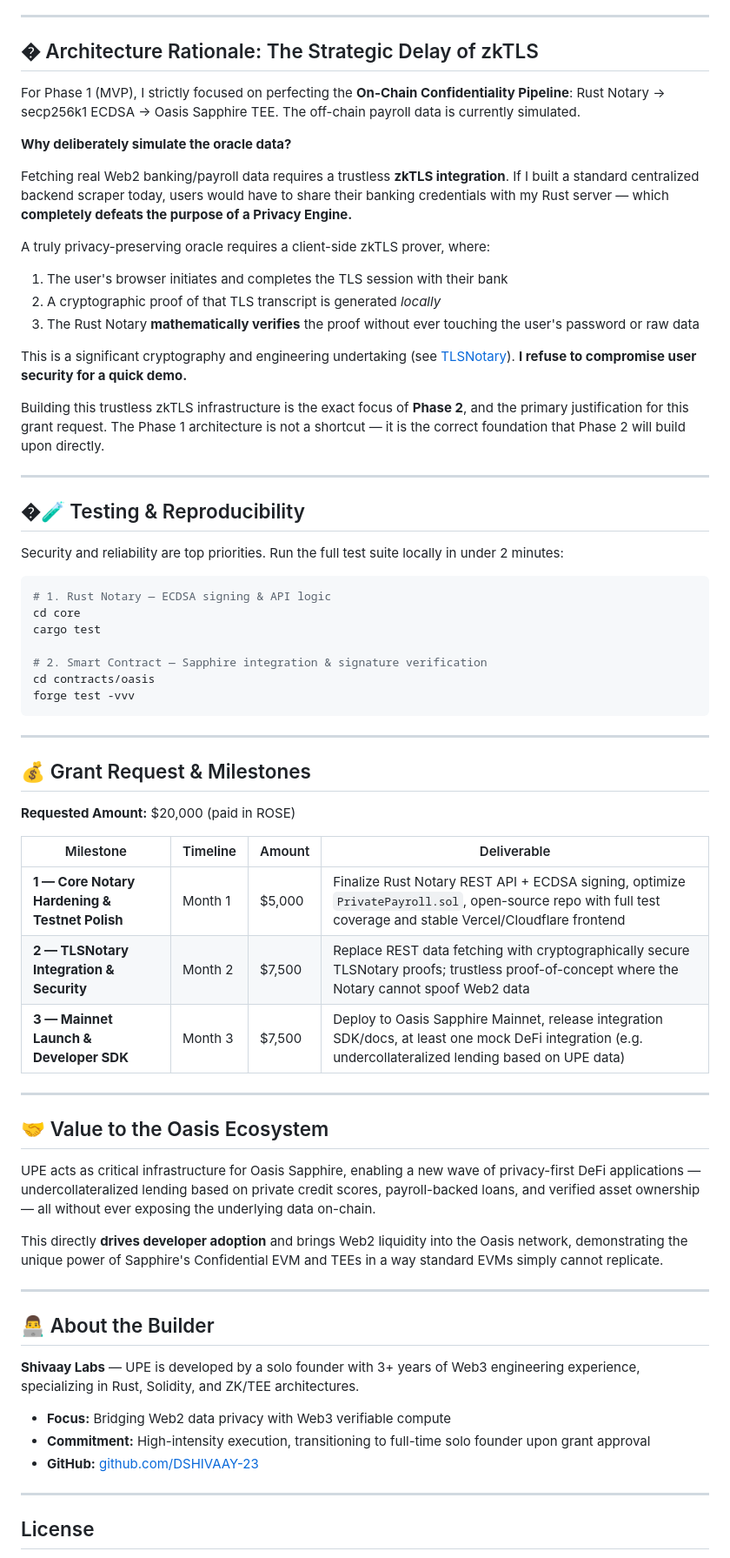
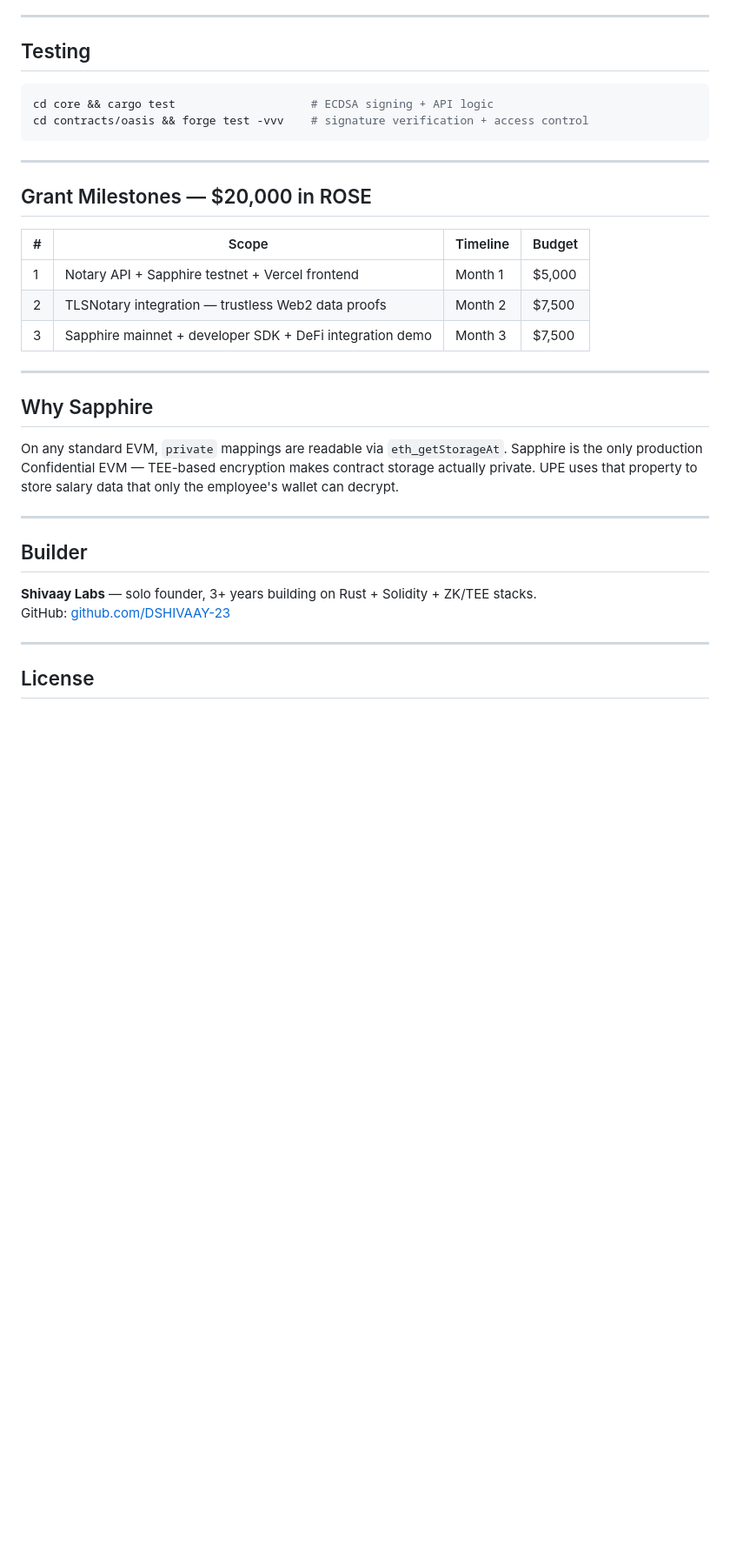
Before and after one commit to DSHIVAAY-23/Universal-Privacy-Engine, a Markdown page: README.md, the part around one of its changes. Shown at 87% size. Drawn GitHub-style; blank space fills up the shorter version.

````diff
--- a/README.md
+++ b/README.md
@@ -161,68 +102,35 @@ This project is built for the **Oasis ROSE Bloom Grant**, demonstrating:
 
 ---
 
-## � Architecture Rationale: The Strategic Delay of zkTLS
-
-For Phase 1 (MVP), I strictly focused on perfecting the **On-Chain Confidentiality Pipeline**: Rust Notary → secp256k1 ECDSA → Oasis Sapphire TEE. The off-chain payroll data is currently simulated.
-
-**Why deliberately simulate the oracle data?**
-
-Fetching real Web2 banking/payroll data requires a trustless **zkTLS integration**. If I built a standard centralized backend scraper today, users would have to share their banking credentials with my Rust server — which **completely defeats the purpose of a Privacy Engine.**
-
-A truly privacy-preserving oracle requires a client-side zkTLS prover, where:
-1. The user's browser initiates and completes the TLS session with their bank
-2. A cryptographic proof of that TLS transcript is generated *locally*
-3. The Rust Notary **mathematically verifies** the proof without ever touching the user's password or raw data
-
-This is a significant cryptography and engineering undertaking (see [TLSNotary](https://tlsnotary.org/)). **I refuse to compromise user security for a quick demo.**
-
-Building this trustless zkTLS infrastructure is the exact focus of **Phase 2**, and the primary justification for this grant request. The Phase 1 architecture is not a shortcut — it is the correct foundation that Phase 2 will build upon directly.
-
----
-
-## �🧪 Testing & Reproducibility
-
-Security and reliability are top priorities. Run the full test suite locally in under 2 minutes:
+## Testing
 
 ```bash
-# 1. Rust Notary — ECDSA signing & API logic
-cd core
-cargo test
-
-# 2. Smart Contract — Sapphire integration & signature verification
-cd contracts/oasis
-forge test -vvv
+cd core && cargo test                    # ECDSA signing + API logic
+cd contracts/oasis && forge test -vvv    # signature verification + access control
 ```
 
 ---
 
-## 💰 Grant Request & Milestones
+## Grant Milestones — $20,000 in ROSE
 
-**Requested Amount:** $20,000 (paid in ROSE)
-
-| Milestone | Timeline | Amount | Deliverable |
+| # | Scope | Timeline | Budget |
 |---|---|---|---|
-| **1 — Core Notary Hardening & Testnet Polish** | Month 1 | $5,000 | Finalize Rust Notary REST API + ECDSA signing, optimize `PrivatePayroll.sol`, open-source repo with full test coverage and stable Vercel/Cloudflare frontend |
-| **2 — TLSNotary Integration & Security** | Month 2 | $7,500 | Replace REST data fetching with cryptographically secure TLSNotary proofs; trustless proof-of-concept where the Notary cannot spoof Web2 data |
-| **3 — Mainnet Launch & Developer SDK** | Month 3 | $7,500 | Deploy to Oasis Sapphire Mainnet, release integration SDK/docs, at least one mock DeFi integration (e.g. undercollateralized lending based on UPE data) |
+| 1 | Notary API + Sapphire testnet + Vercel frontend | Month 1 | $5,000 |
+| 2 | TLSNotary integration — trustless Web2 data proofs | Month 2 | $7,500 |
+| 3 | Sapphire mainnet + developer SDK + DeFi integration demo | Month 3 | $7,500 |
 
 ---
 
-## 🤝 Value to the Oasis Ecosystem
+## Why Sapphire
 
-UPE acts as critical infrastructure for Oasis Sapphire, enabling a new wave of privacy-first DeFi applications — undercollateralized lending based on private credit scores, payroll-backed loans, and verified asset ownership — all without ever exposing the underlying data on-chain.
-
-This directly **drives developer adoption** and brings Web2 liquidity into the Oasis network, demonstrating the unique power of Sapphire's Confidential EVM and TEEs in a way standard EVMs simply cannot replicate.
+On any standard EVM, `private` mappings are readable via `eth_getStorageAt`. Sapphire is the only production Confidential EVM — TEE-based encryption makes contract storage actually private. UPE uses that property to store salary data that only the employee's wallet can decrypt.
 
 ---
 
-## 👨‍💻 About the Builder
+## Builder
 
-**Shivaay Labs** — UPE is developed by a solo founder with 3+ years of Web3 engineering experience, specializing in Rust, Solidity, and ZK/TEE architectures.
-
-- **Focus:** Bridging Web2 data privacy with Web3 verifiable compute
-- **Commitment:** High-intensity execution, transitioning to full-time solo founder upon grant approval
-- **GitHub:** [github.com/DSHIVAAY-23](https://github.com/DSHIVAAY-23)
+**Shivaay Labs** — solo founder, 3+ years building on Rust + Solidity + ZK/TEE stacks.
+GitHub: [github.com/DSHIVAAY-23](https://github.com/DSHIVAAY-23)
 
 ---
 
````
Also changed, not shown: other parts of README.md (+46 -105 lines).
